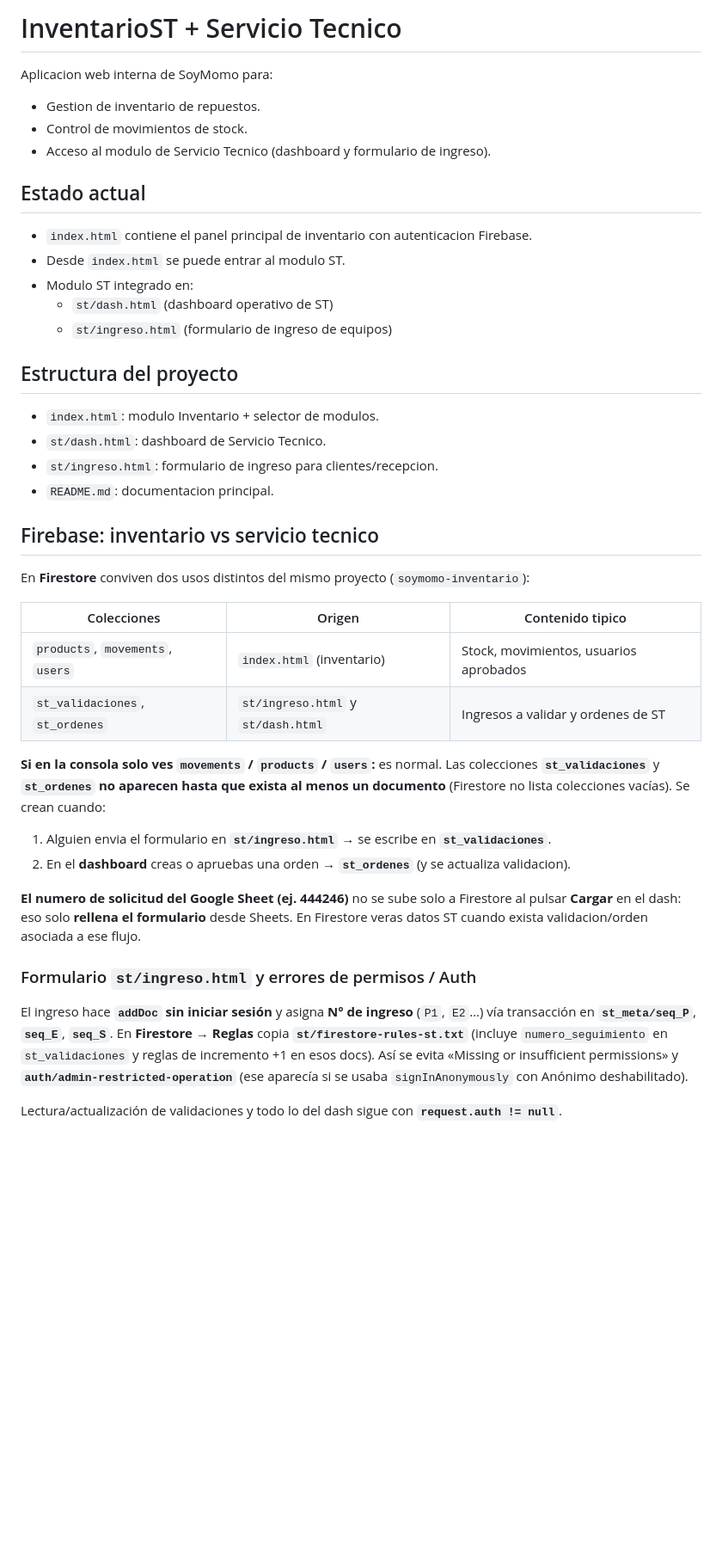
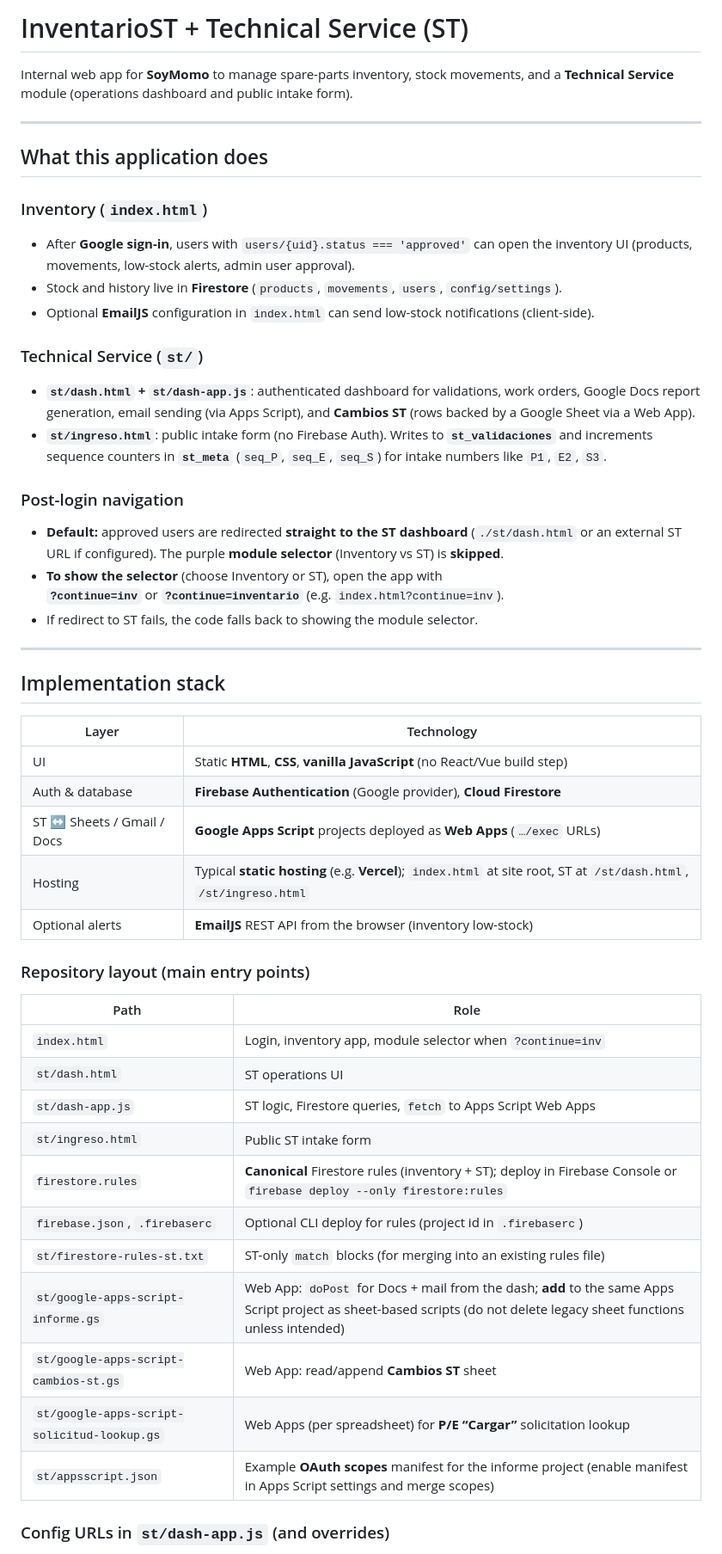
Before and after one commit to soportemomito/InventarioST, a Markdown page: README.md, the part around one of its changes. Shown at 86% size. Drawn GitHub-style; blank space fills up the shorter version.

```diff
--- a/README.md
+++ b/README.md
@@ -1,45 +1,56 @@
-# InventarioST + Servicio Tecnico
+# InventarioST + Technical Service (ST)
 
-Aplicacion web interna de SoyMomo para:
+Internal web app for **SoyMomo** to manage spare-parts inventory, stock movements, and a **Technical Service** module (operations dashboard and public intake form).
 
-- Gestion de inventario de repuestos.
-- Control de movimientos de stock.
-- Acceso al modulo de Servicio Tecnico (dashboard y formulario de ingreso).
+---
 
-## Estado actual
+## What this application does
 
-- `index.html` contiene el panel principal de inventario con autenticacion Firebase.
-- Desde `index.html` se puede entrar al modulo ST.
-- Modulo ST integrado en:
-  - `st/dash.html` (dashboard operativo de ST)
-  - `st/ingreso.html` (formulario de ingreso de equipos)
+### Inventory (`index.html`)
 
-## Estructura del proyecto
+- After **Google sign-in**, users with `users/{uid}.status === 'approved'` can open the inventory UI (products, movements, low-stock alerts, admin user approval).
+- Stock and history live in **Firestore** (`products`, `movements`, `users`, `config/settings`).
+- Optional **EmailJS** configuration in `index.html` can send low-stock notifications (client-side).
 
-- `index.html`: modulo Inventario + selector de modulos.
-- `st/dash.html`: dashboard de Servicio Tecnico.
-- `st/ingreso.html`: formulario de ingreso para clientes/recepcion.
-- `README.md`: documentacion principal.
+### Technical Service (`st/`)
 
-## Firebase: inventario vs servicio tecnico
+- **`st/dash.html` + `st/dash-app.js`**: authenticated dashboard for validations, work orders, Google Docs report generation, email sending (via Apps Script), and **Cambios ST** (rows backed by a Google Sheet via a Web App).
+- **`st/ingreso.html`**: public intake form (no Firebase Auth). Writes to **`st_validaciones`** and increments sequence counters in **`st_meta`** (`seq_P`, `seq_E`, `seq_S`) for intake numbers like `P1`, `E2`, `S3`.
 
-En **Firestore** conviven dos usos distintos del mismo proyecto (`soymomo-inventario`):
+### Post-login navigation
 
-| Colecciones | Origen | Contenido tipico |
-|-------------|--------|------------------|
-| `products`, `movements`, `users` | `index.html` (inventario) | Stock, movimientos, usuarios aprobados |
-| `st_validaciones`, `st_ordenes` | `st/ingreso.html` y `st/dash.html` | Ingresos a validar y ordenes de ST |
+- **Default:** approved users are redirected **straight to the ST dashboard** (`./st/dash.html` or an external ST URL if configured). The purple **module selector** (Inventory vs ST) is **skipped**.
+- **To show the selector** (choose Inventory or ST), open the app with
+  **`?continue=inv`** or **`?continue=inventario`** (e.g. `index.html?continue=inv`).
+- If redirect to ST fails, the code falls back to showing the module selector.
 
-**Si en la consola solo ves `movements` / `products` / `users`:** es normal. Las colecciones **`st_validaciones`** y **`st_ordenes`** **no aparecen hasta que exista al menos un documento** (Firestore no lista colecciones vacías). Se crean cuando:
+---
 
-1. Alguien envia el formulario en **`st/ingreso.html`** → se escribe en **`st_validaciones`**.
-2. En el **dashboard** creas o apruebas una orden → **`st_ordenes`** (y se actualiza validacion).
+## Implementation stack
 
-**El numero de solicitud del Google Sheet (ej. 444246)** no se sube solo a Firestore al pulsar **Cargar** en el dash: eso solo **rellena el formulario** desde Sheets. En Firestore veras datos ST cuando exista validacion/orden asociada a ese flujo.
+| Layer | Technology |
+|--------|------------|
+| UI | Static **HTML**, **CSS**, **vanilla JavaScript** (no React/Vue build step) |
+| Auth & database | **Firebase Authentication** (Google provider), **Cloud Firestore** |
+| ST ↔ Sheets / Gmail / Docs | **Google Apps Script** projects deployed as **Web Apps** (`…/exec` URLs) |
+| Hosting | Typical **static hosting** (e.g. **Vercel**); `index.html` at site root, ST at `/st/dash.html`, `/st/ingreso.html` |
+| Optional alerts | **EmailJS** REST API from the browser (inventory low-stock) |
 
-### Formulario `st/ingreso.html` y errores de permisos / Auth
+### Repository layout (main entry points)
 
-El ingreso hace **`addDoc` sin iniciar sesión** y asigna **N° de ingreso** (`P1`, `E2`…) vía transacción en **`st_meta/seq_P`**, **`seq_E`**, **`seq_S`**. En **Firestore → Reglas** copia **`st/firestore-rules-st.txt`** (incluye `numero_seguimiento` en `st_validaciones` y reglas de incremento +1 en esos docs). Así se evita «Missing or insufficient permissions» y **`auth/admin-restricted-operation`** (ese aparecía si se usaba `signInAnonymously` con Anónimo deshabilitado).
+| Path | Role |
+|------|------|
+| `index.html` | Login, inventory app, module selector when `?continue=inv` |
+| `st/dash.html` | ST operations UI |
+| `st/dash-app.js` | ST logic, Firestore queries, `fetch` to Apps Script Web Apps |
+| `st/ingreso.html` | Public ST intake form |
+| `firestore.rules` | **Canonical** Firestore rules (inventory + ST); deploy in Firebase Console or `firebase deploy --only firestore:rules` |
+| `firebase.json`, `.firebaserc` | Optional CLI deploy for rules (project id in `.firebaserc`) |
+| `st/firestore-rules-st.txt` | ST-only `match` blocks (for merging into an existing rules file) |
+| `st/google-apps-script-informe.gs` | Web App: `doPost` for Docs + mail from the dash; **add** to the same Apps Script project as sheet-based scripts (do not delete legacy sheet functions unless intended) |
+| `st/google-apps-script-cambios-st.gs` | Web App: read/append **Cambios ST** sheet |
+| `st/google-apps-script-solicitud-lookup.gs` | Web Apps (per spreadsheet) for **P/E “Cargar”** solicitation lookup |
+| `st/appsscript.json` | Example **OAuth scopes** manifest for the informe project (enable manifest in Apps Script settings and merge scopes) |
 
-Lectura/actualización de validaciones y todo lo del dash sigue con **`request.auth != null`**.
+### Config URLs in `st/dash-app.js` (and overrides)
 
```
Also changed, not shown: other parts of README.md (+49 -95 lines).
